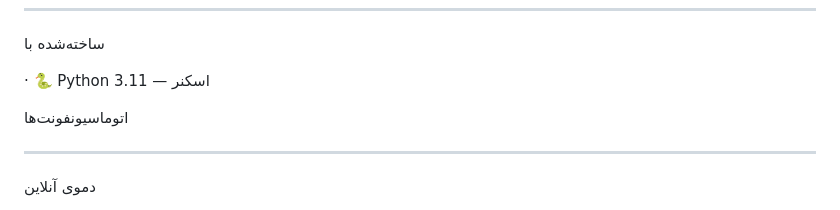
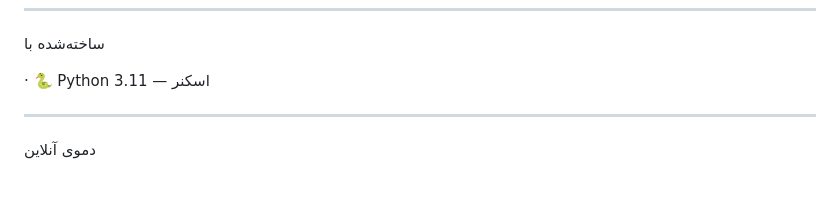
Before and after one commit to imatixofficel/Scanner-matix, a Markdown page: README.fa.md, the part around the change. Drawn GitHub-style; blank space fills up the shorter version.

```diff
--- a/README.fa.md
+++ b/README.fa.md
@@ -102,7 +102,7 @@ IPهای ماندگار معمولاً پایدارتر و قابل‌اعتما
 
 · 🐍 Python 3.11 — اسکنر
 
-اتوماسیونفونت‌ها
+
 
 ---
 
```
